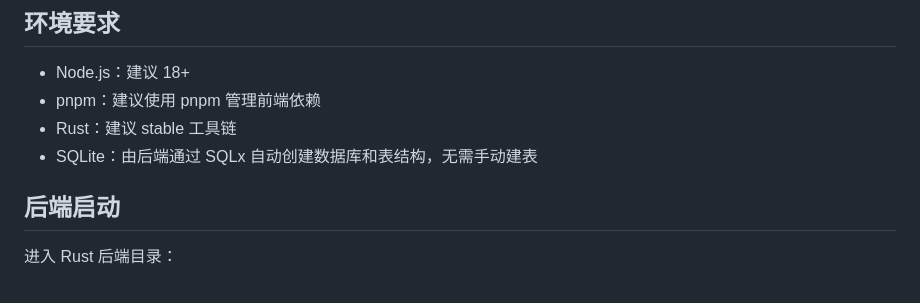
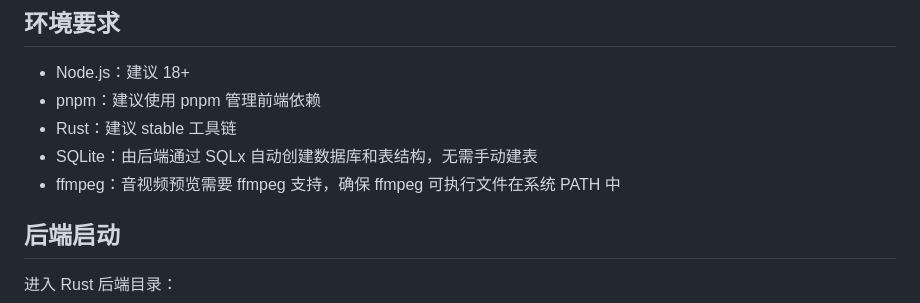
Before and after one commit to LRolinx/object-cloud-drive, a Markdown page: README.md, the part around the change. Rendered like a GitHub page.

Commit message:
更新说明书

```diff
--- a/README.md
+++ b/README.md
@@ -37,6 +37,7 @@ object-cloud-drive/
 - pnpm：建议使用 pnpm 管理前端依赖
 - Rust：建议 stable 工具链
 - SQLite：由后端通过 SQLx 自动创建数据库和表结构，无需手动建表
+- ffmpeg：音视频预览需要 ffmpeg 支持，确保 ffmpeg 可执行文件在系统 PATH 中
 
 ## 后端启动
 
```
